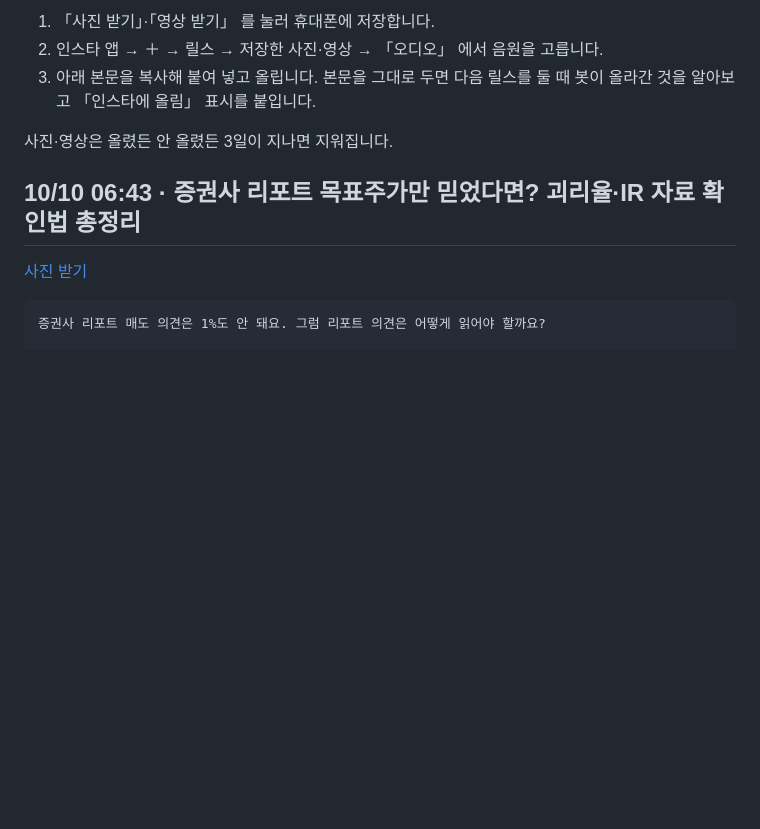
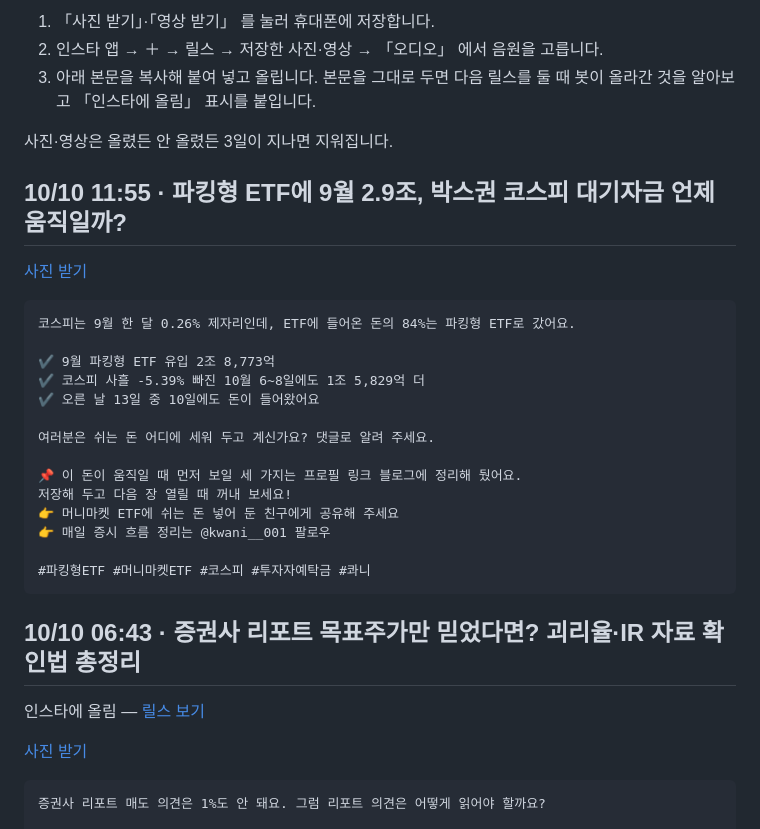
Before and after one commit to koongkwanp-source/kwan-cards, a Markdown page: reels/README.md, the part around the change. Drawn GitHub-style; blank space fills up the shorter version.

Commit message:
reels reels/README.md

````diff
--- a/reels/README.md
+++ b/reels/README.md
@@ -8,7 +8,30 @@
 
 사진·영상은 올렸든 안 올렸든 3일이 지나면 지워집니다.
 
+## 10/10 11:55 · 파킹형 ETF에 9월 2.9조, 박스권 코스피 대기자금 언제 움직일까?
+
+[사진 받기](https://raw.githubusercontent.com/koongkwanp-source/kwan-cards/main/reels/20261010-025532-2026-10-10-ETF-8ce167a7-reel.jpg)
+
+```text
+코스피는 9월 한 달 0.26% 제자리인데, ETF에 들어온 돈의 84%는 파킹형 ETF로 갔어요.
+
+✔️ 9월 파킹형 ETF 유입 2조 8,773억
+✔️ 코스피 사흘 -5.39% 빠진 10월 6~8일에도 1조 5,829억 더
+✔️ 오른 날 13일 중 10일에도 돈이 들어왔어요
+
+여러분은 쉬는 돈 어디에 세워 두고 계신가요? 댓글로 알려 주세요.
+
+📌 이 돈이 움직일 때 먼저 보일 세 가지는 프로필 링크 블로그에 정리해 뒀어요.
+저장해 두고 다음 장 열릴 때 꺼내 보세요!
+👉 머니마켓 ETF에 쉬는 돈 넣어 둔 친구에게 공유해 주세요
+👉 매일 증시 흐름 정리는 @kwani__001 팔로우
+
+#파킹형ETF #머니마켓ETF #코스피 #투자자예탁금 #콰니
+```
+
 ## 10/10 06:43 · 증권사 리포트 목표주가만 믿었다면? 괴리율·IR 자료 확인법 총정리
+
+인스타에 올림 — [릴스 보기](https://www.instagram.com/reel/DeSklAjTeTM/)
 
 [사진 받기](https://raw.githubusercontent.com/koongkwanp-source/kwan-cards/main/reels/20261009-214321-2026-10-09-IR-dfdb636c-reel.jpg)
 
````
